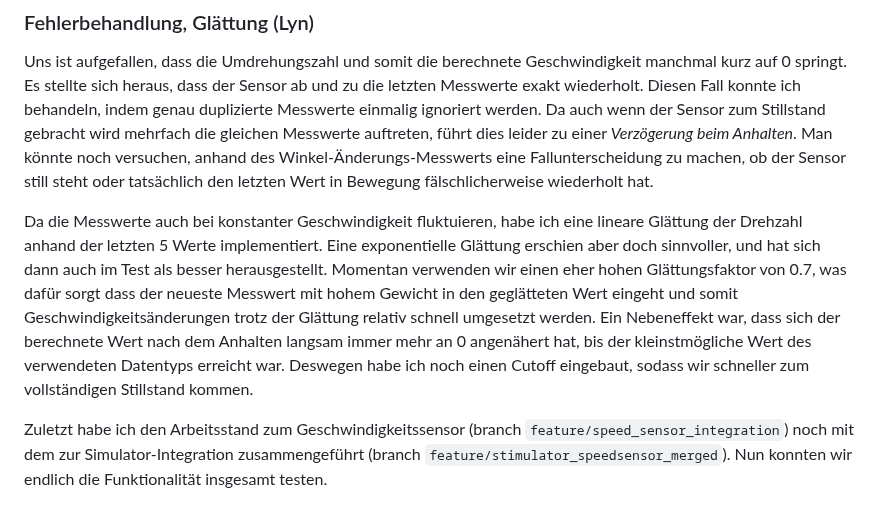
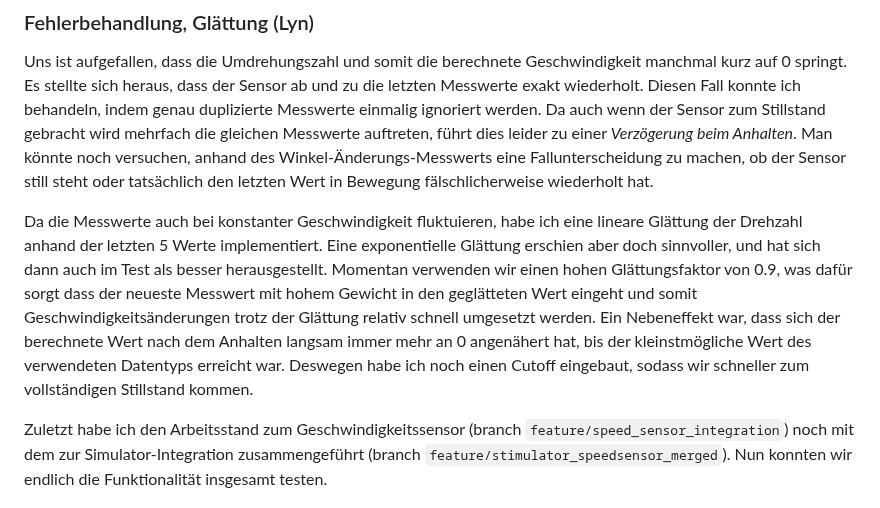
Before and after one commit to priobike/priobike-simulator, a Markdown page: Dokumentation.md, the part around the change. Rendered like a GitHub page.

```diff
--- a/Dokumentation.md
+++ b/Dokumentation.md
@@ -69,7 +69,7 @@ Um die Glättung angenehmer für den Nutzer zu gestalten, erschien mir die Verwe
 ### Fehlerbehandlung, Glättung (Lyn)
 Uns ist aufgefallen, dass die Umdrehungszahl und somit die berechnete Geschwindigkeit manchmal kurz auf 0 springt. Es stellte sich heraus, dass der Sensor ab und zu die letzten Messwerte exakt wiederholt. Diesen Fall konnte ich behandeln, indem genau duplizierte Messwerte einmalig ignoriert werden. Da auch wenn der Sensor zum Stillstand gebracht wird mehrfach die gleichen Messwerte auftreten, führt dies leider zu einer *Verzögerung beim Anhalten*. Man könnte noch versuchen, anhand des Winkel-Änderungs-Messwerts eine Fallunterscheidung zu machen, ob der Sensor still steht oder tatsächlich den letzten Wert in Bewegung fälschlicherweise wiederholt hat.
 
-Da die Messwerte auch bei konstanter Geschwindigkeit fluktuieren, habe ich eine lineare Glättung der Drehzahl anhand der letzten 5 Werte implementiert. Eine exponentielle Glättung erschien aber doch sinnvoller, und hat sich dann auch im Test als besser herausgestellt. Momentan verwenden wir einen eher hohen Glättungsfaktor von 0.7, was dafür sorgt dass der neueste Messwert mit hohem Gewicht in den geglätteten Wert eingeht und somit Geschwindigkeitsänderungen trotz der Glättung relativ schnell umgesetzt werden. Ein Nebeneffekt war, dass sich der berechnete Wert nach dem Anhalten langsam immer mehr an 0 angenähert hat, bis der kleinstmögliche Wert des verwendeten Datentyps erreicht war. Deswegen habe ich noch einen Cutoff eingebaut, sodass wir schneller zum vollständigen Stillstand kommen.
+Da die Messwerte auch bei konstanter Geschwindigkeit fluktuieren, habe ich eine lineare Glättung der Drehzahl anhand der letzten 5 Werte implementiert. Eine exponentielle Glättung erschien aber doch sinnvoller, und hat sich dann auch im Test als besser herausgestellt. Momentan verwenden wir einen hohen Glättungsfaktor von 0.9, was dafür sorgt dass der neueste Messwert mit hohem Gewicht in den geglätteten Wert eingeht und somit Geschwindigkeitsänderungen trotz der Glättung relativ schnell umgesetzt werden. Ein Nebeneffekt war, dass sich der berechnete Wert nach dem Anhalten langsam immer mehr an 0 angenähert hat, bis der kleinstmögliche Wert des verwendeten Datentyps erreicht war. Deswegen habe ich noch einen Cutoff eingebaut, sodass wir schneller zum vollständigen Stillstand kommen.
 
 Zuletzt habe ich den Arbeitsstand zum Geschwindigkeitssensor (branch `feature/speed_sensor_integration`) noch mit dem zur Simulator-Integration zusammengeführt (branch `feature/stimulator_speedsensor_merged`). Nun konnten wir endlich die Funktionalität insgesamt testen.
 
```
